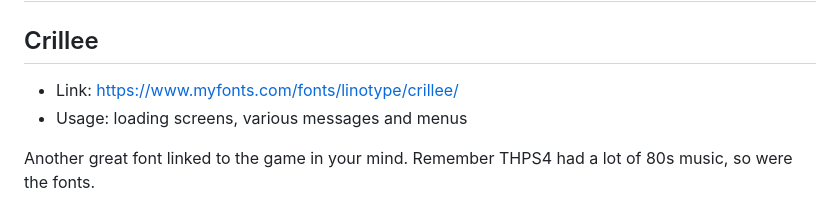
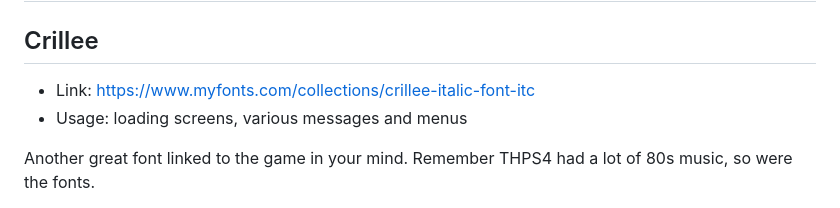
Before and after one commit to DCxDemo/ThpsFonts, a Markdown page: README.md, the part around the change. Drawn GitHub-style.

Commit message:
changed crillee link
changed crillee link

```diff
--- a/README.md
+++ b/README.md
@@ -199,7 +199,7 @@ The original font is so low-res, it's hard to tell what exactly was used. Gonzal
 # Tony Hawk's Pro Skater 4
 
 ## Crillee
-* Link: https://www.myfonts.com/fonts/linotype/crillee/
+* Link: https://www.myfonts.com/collections/crillee-italic-font-itc
 * Usage: loading screens, various messages and menus
 
 Another great font linked to the game in your mind. Remember THPS4 had a lot of 80s music, so were the fonts.
```
